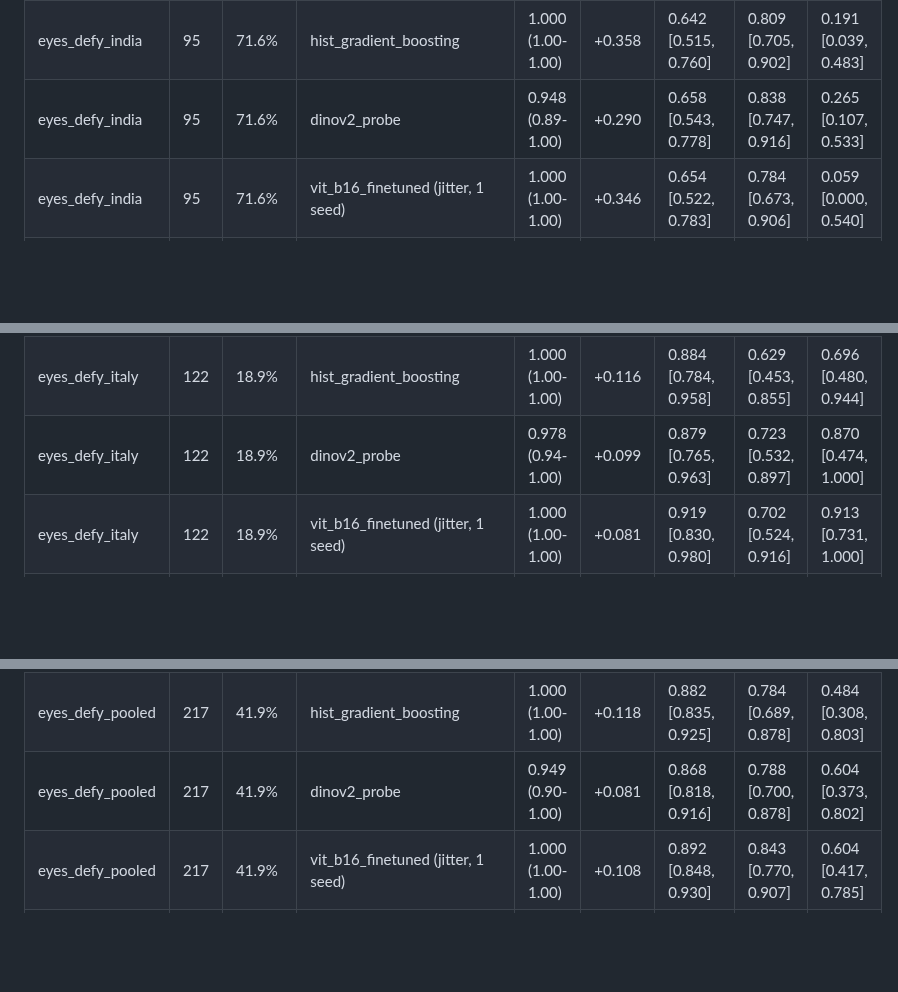
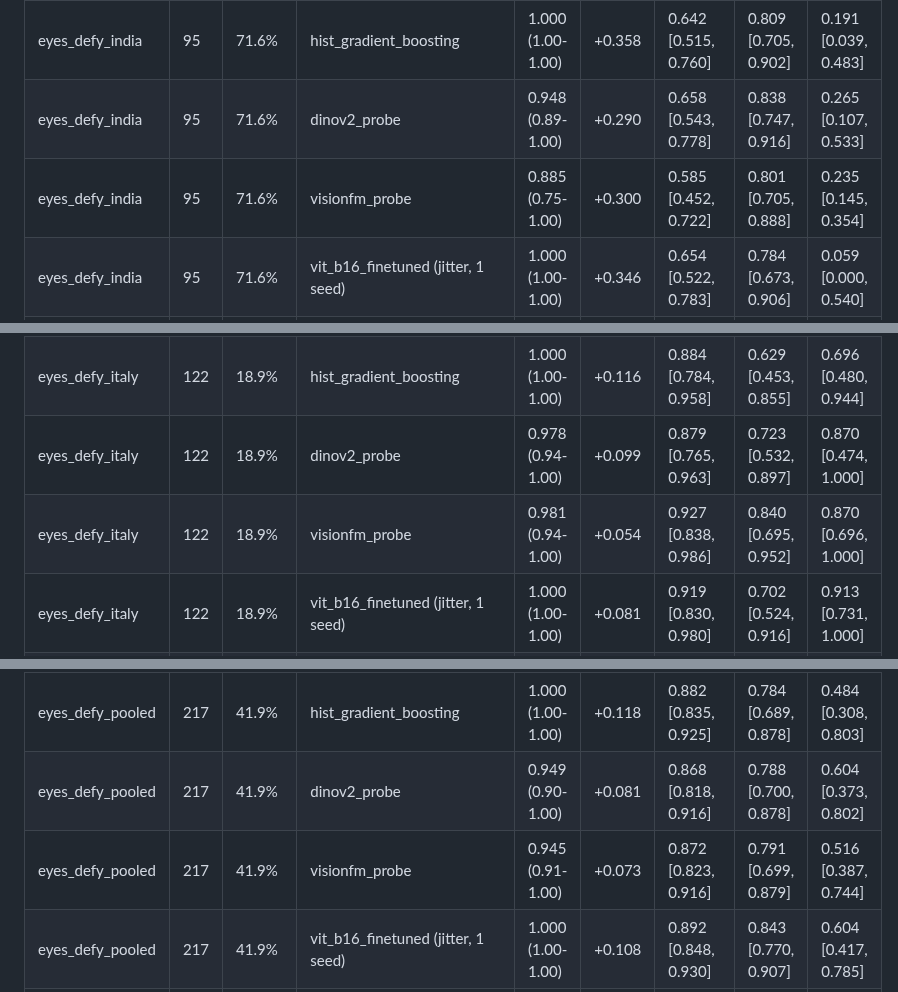
Before and after one commit to Mariaakhtar0035/iris-anemia-screening, a Markdown page: reports/stage9_ceiling.md, 3 parts joined by grey strips. Drawn GitHub-style; blank space fills up the shorter version.

```diff
--- a/reports/stage9_ceiling.md
+++ b/reports/stage9_ceiling.md
@@ -21,6 +22,7 @@ Generated by `python -m src.eyelid.ceiling`; settings in `configs/ceiling.yaml`.
 | eyes_defy_india | 95 | 71.6% | random_forest | 0.966 (0.95-0.98) | +0.293 | 0.673 [0.542, 0.791] | 0.840 [0.751, 0.917] | 0.265 [0.132, 0.479] |
 | eyes_defy_india | 95 | 71.6% | hist_gradient_boosting | 1.000 (1.00-1.00) | +0.358 | 0.642 [0.515, 0.760] | 0.809 [0.705, 0.902] | 0.191 [0.039, 0.483] |
 | eyes_defy_india | 95 | 71.6% | dinov2_probe | 0.948 (0.89-1.00) | +0.290 | 0.658 [0.543, 0.778] | 0.838 [0.747, 0.916] | 0.265 [0.107, 0.533] |
+| eyes_defy_india | 95 | 71.6% | visionfm_probe | 0.885 (0.75-1.00) | +0.300 | 0.585 [0.452, 0.722] | 0.801 [0.705, 0.888] | 0.235 [0.145, 0.354] |
 | eyes_defy_india | 95 | 71.6% | vit_b16_finetuned (jitter, 1 seed) | 1.000 (1.00-1.00) | +0.346 | 0.654 [0.522, 0.783] | 0.784 [0.673, 0.906] | 0.059 [0.000, 0.540] |
 | eyes_defy_italy | 122 | 18.9% | rule_low_redness (no training) | - | - | 0.924 [0.856, 0.977] | 0.731 [0.553, 0.924] | 0.783 [0.526, 0.960] |
 | eyes_defy_italy | 122 | 18.9% | negative_control_rf_no_color | 0.904 (0.88-0.94) | +0.153 | 0.751 [0.646, 0.837] | 0.346 [0.228, 0.529] | 0.217 [0.000, 0.458] |
@@ -29,6 +31,7 @@ Generated by `python -m src.eyelid.ceiling`; settings in `configs/ceiling.yaml`.
 | eyes_defy_italy | 122 | 18.9% | random_forest | 0.979 (0.97-0.99) | +0.088 | 0.891 [0.787, 0.968] | 0.703 [0.515, 0.896] | 0.739 [0.522, 0.950] |
 | eyes_defy_italy | 122 | 18.9% | hist_gradient_boosting | 1.000 (1.00-1.00) | +0.116 | 0.884 [0.784, 0.958] | 0.629 [0.453, 0.855] | 0.696 [0.480, 0.944] |
 | eyes_defy_italy | 122 | 18.9% | dinov2_probe | 0.978 (0.94-1.00) | +0.099 | 0.879 [0.765, 0.963] | 0.723 [0.532, 0.897] | 0.870 [0.474, 1.000] |
+| eyes_defy_italy | 122 | 18.9% | visionfm_probe | 0.981 (0.94-1.00) | +0.054 | 0.927 [0.838, 0.986] | 0.840 [0.695, 0.952] | 0.870 [0.696, 1.000] |
 | eyes_defy_italy | 122 | 18.9% | vit_b16_finetuned (jitter, 1 seed) | 1.000 (1.00-1.00) | +0.081 | 0.919 [0.830, 0.980] | 0.702 [0.524, 0.916] | 0.913 [0.731, 1.000] |
 | eyes_defy_pooled | 217 | 41.9% | rule_low_redness (no training) | - | - | 0.835 [0.779, 0.884] | 0.767 [0.676, 0.859] | 0.495 [0.344, 0.707] |
 | eyes_defy_pooled | 217 | 41.9% | negative_control_rf_no_color | 0.901 (0.87-0.93) | +0.159 | 0.742 [0.675, 0.804] | 0.656 [0.555, 0.767] | 0.363 [0.212, 0.490] |
@@ -37,6 +40,7 @@ Generated by `python -m src.eyelid.ceiling`; settings in `configs/ceiling.yaml`.
 | eyes_defy_pooled | 217 | 41.9% | random_forest | 0.979 (0.97-0.98) | +0.086 | 0.892 [0.849, 0.935] | 0.833 [0.755, 0.905] | 0.549 [0.375, 0.831] |
 | eyes_defy_pooled | 217 | 41.9% | hist_gradient_boosting | 1.000 (1.00-1.00) | +0.118 | 0.882 [0.835, 0.925] | 0.784 [0.689, 0.878] | 0.484 [0.308, 0.803] |
 | eyes_defy_pooled | 217 | 41.9% | dinov2_probe | 0.949 (0.90-1.00) | +0.081 | 0.868 [0.818, 0.916] | 0.788 [0.700, 0.878] | 0.604 [0.373, 0.802] |
+| eyes_defy_pooled | 217 | 41.9% | visionfm_probe | 0.945 (0.91-1.00) | +0.073 | 0.872 [0.823, 0.916] | 0.791 [0.699, 0.879] | 0.516 [0.387, 0.744] |
 | eyes_defy_pooled | 217 | 41.9% | vit_b16_finetuned (jitter, 1 seed) | 1.000 (1.00-1.00) | +0.108 | 0.892 [0.848, 0.930] | 0.843 [0.770, 0.907] | 0.604 [0.417, 0.785] |
 | eyes_defy_pooled | 217 | 41.9% | vit_b16_finetuned (no jitter, 1 seed) | 1.000 (1.00-1.00) | +0.102 | 0.898 [0.853, 0.937] | 0.831 [0.743, 0.910] | 0.703 [0.522, 0.824] |
 
```
Also changed, not shown: other parts of reports/stage9_ceiling.md (+16 -1 lines), reports/figures/stage9_learning_curves.png, 1 other file.
